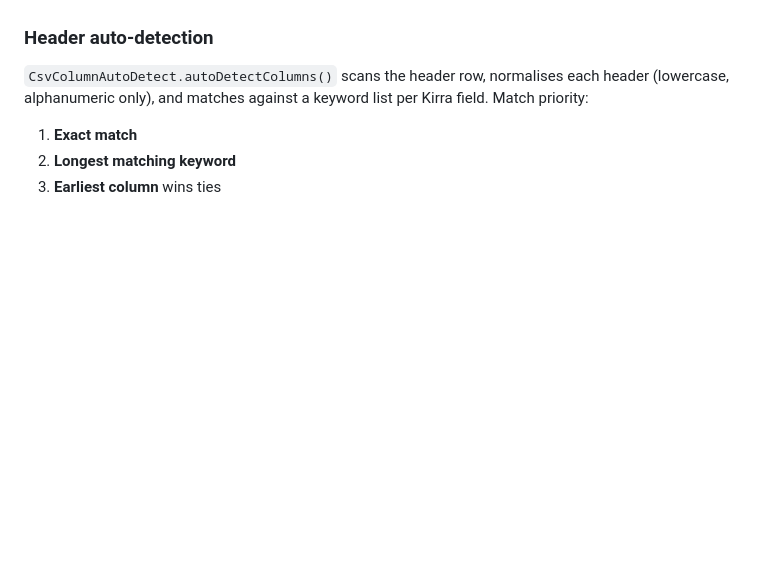
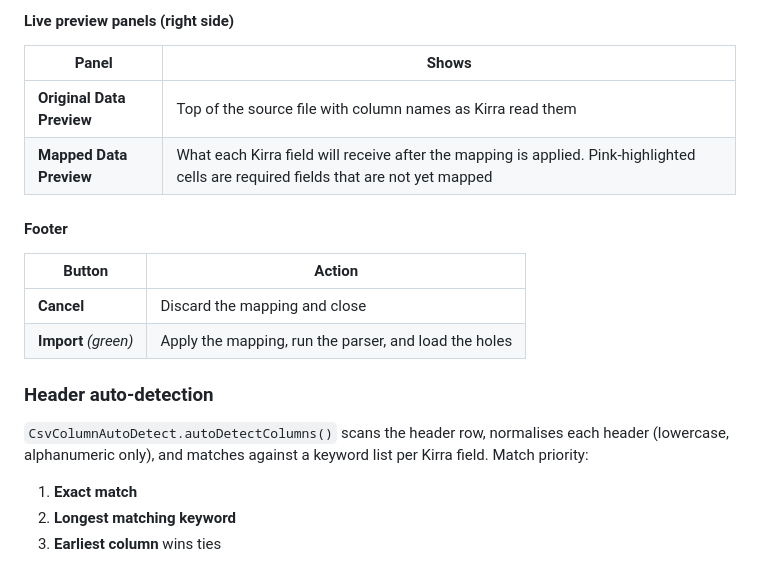
Before and after one commit to brentbuffham/kirra-docs, a Markdown page: importing/csv-formats.md, the part around one of its changes. Drawn GitHub-style; blank space fills up the shorter version.

```diff
--- a/importing/csv-formats.md
+++ b/importing/csv-formats.md
@@ -218,3 +250,16 @@ If your CSV does not match a preset (different column order, different field nam
+#### Live preview panels (right side)
+
+| Panel | Shows |
+|-------|-------|
+| **Original Data Preview** | Top of the source file with column names as Kirra read them |
+| **Mapped Data Preview** | What each Kirra field will receive after the mapping is applied. Pink-highlighted cells are required fields that are not yet mapped |
+
+#### Footer
+
+| Button | Action |
+|--------|--------|
+| **Cancel** | Discard the mapping and close |
+| **Import** *(green)* | Apply the mapping, run the parser, and load the holes |
 
 ### Header auto-detection
 
```
Also changed, not shown: other parts of importing/csv-formats.md (+34 -2 lines), exporting/csv-export.md (+46 -13 lines), screenshots/CustomCSVExport-2.png (added), screenshots/CustomCSVExport-3.png (added), screenshots/CustomCSVExport-4.png (added), screenshots/CustomCSVImport-MapColumns.png (added).
